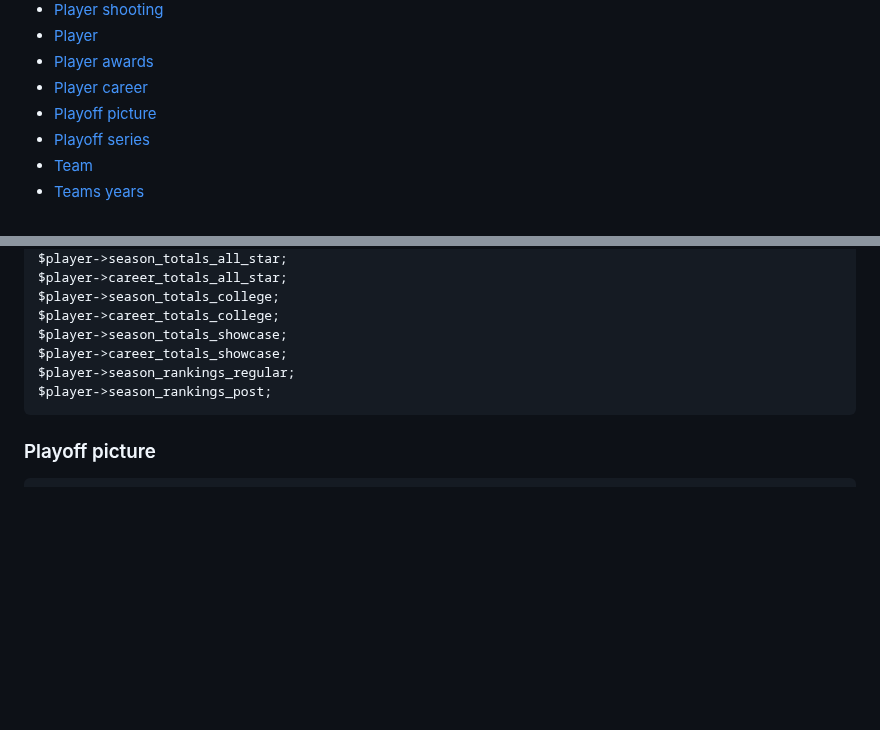
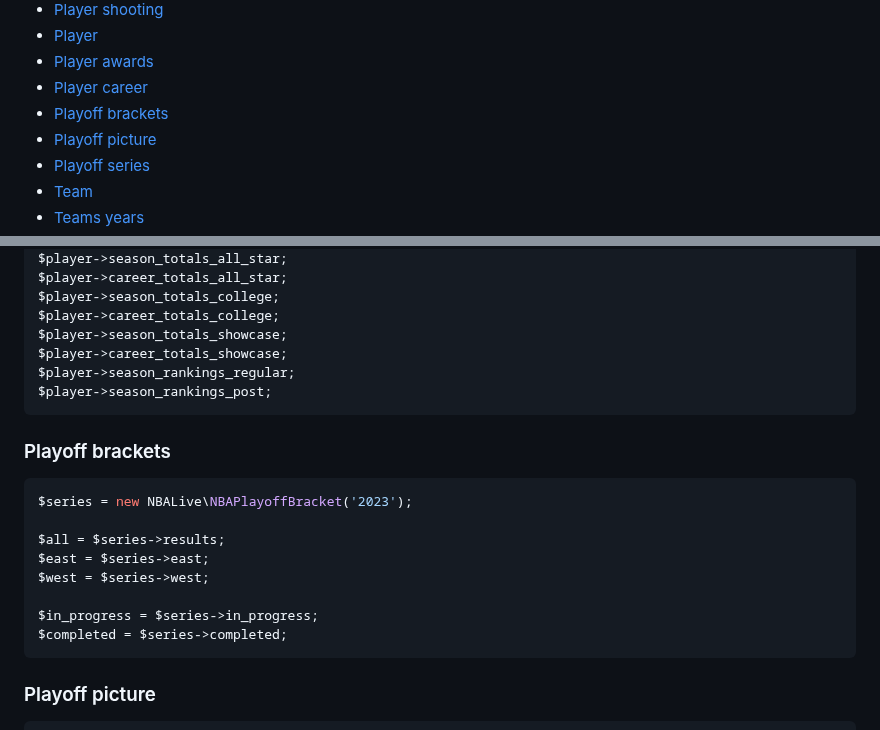
Before and after one commit to cp6/nba-live, a Markdown page: README.md, 2 parts joined by grey strips. Rendered like a GitHub page; blank space fills up the shorter version.

Commit message:
Updated Readme for playoff bracket

````diff
--- a/README.md
+++ b/README.md
@@ -48,6 +48,7 @@ so you only get what you need but also in a handy, easily readable and accessibl
 - [Player](#player-data)
 - [Player awards](#player-awards)
 - [Player career](#player-career)
+- [Playoff brackets](#playoff-brackets)
 - [Playoff picture](#playoff-picture)
 - [Playoff series](#playoff-series)
 - [Team](#team)
@@ -1301,6 +1302,21 @@ $player->season_rankings_regular;
 $player->season_rankings_post;
 ```
 
+### Playoff brackets
+
+```php
+$series = new NBALive\NBAPlayoffBracket('2023');
+
+$all = $series->results;
+$east = $series->east;
+$west = $series->west;
+
+$in_progress = $series->in_progress;
+$completed = $series->completed;
+```
+
+
+
 ### Playoff picture
 
 ```php
````
